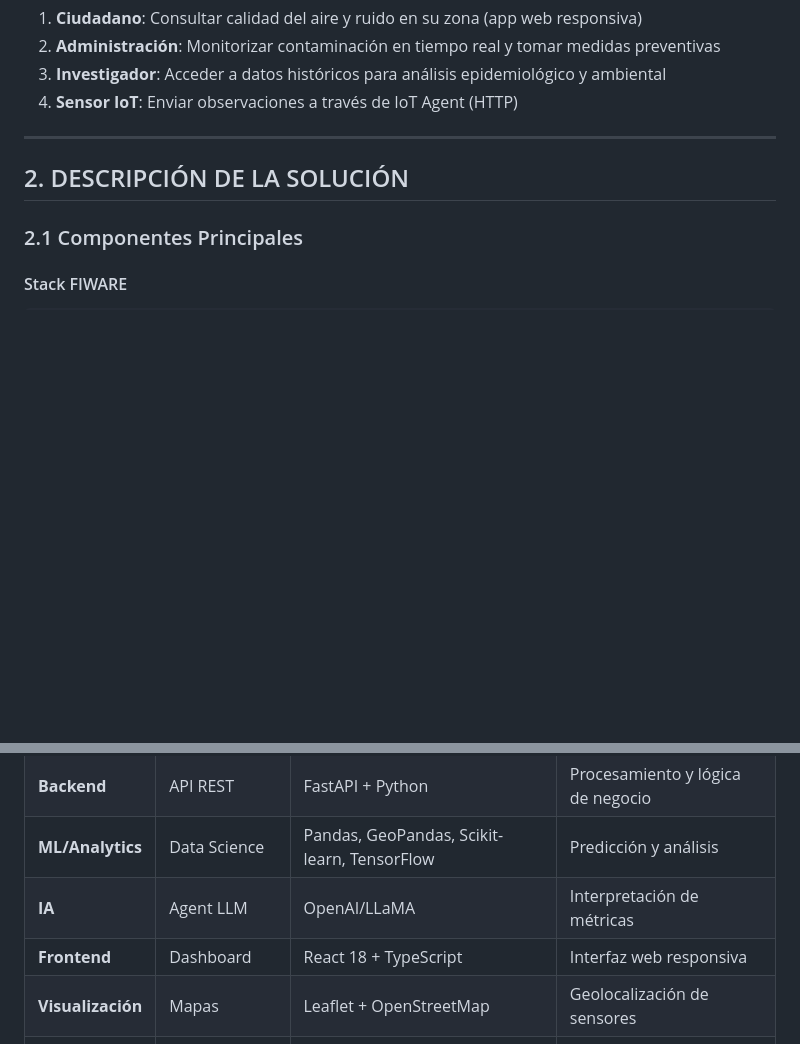
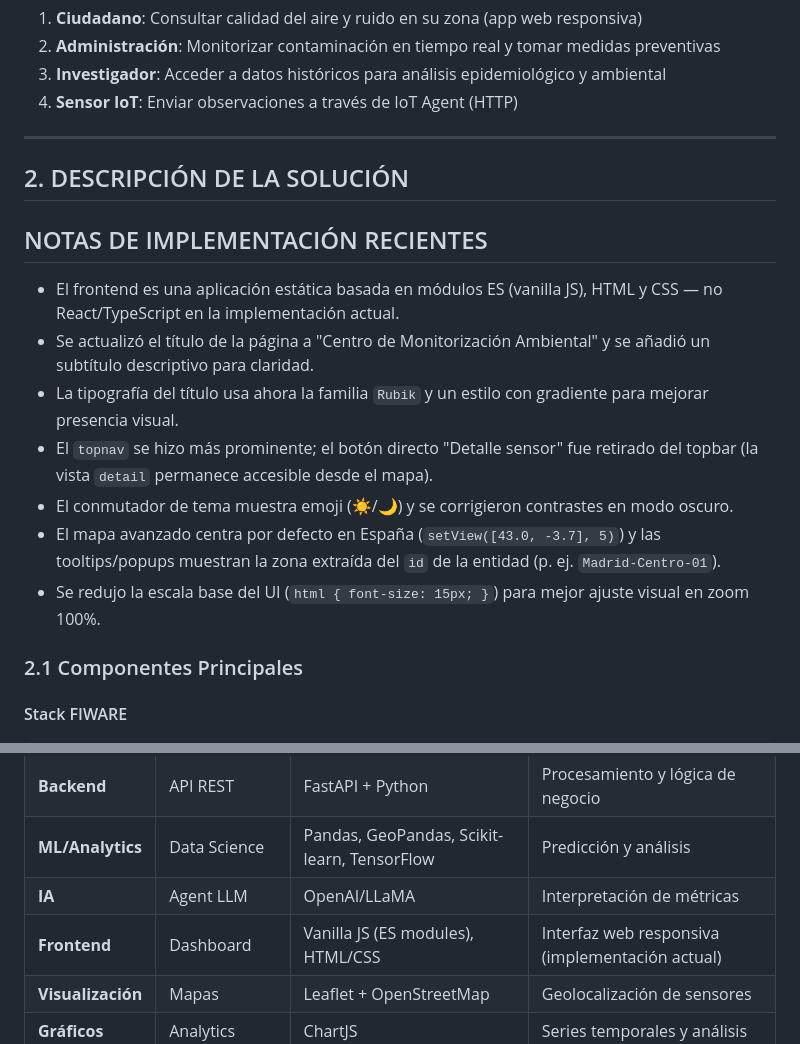
Before and after one commit to Mariahbreijo/P3_XDEI, a Markdown page: docs/PRD.md, 2 parts joined by grey strips. Drawn GitHub-style; blank space fills up the shorter version.

Commit message:
docs: actualizar PRD, arquitectura y data_model con notas de UI/UX y comportamiento del frontend

```diff
--- a/docs/PRD.md
+++ b/docs/PRD.md
@@ -54,6 +54,17 @@ La vista `Detalle de sensor` se ha ampliado con capacidades analíticas y de sal
 
 ## 2. DESCRIPCIÓN DE LA SOLUCIÓN
 
+## NOTAS DE IMPLEMENTACIÓN RECIENTES
+
+- El frontend es una aplicación estática basada en módulos ES (vanilla JS), HTML y CSS — no React/TypeScript en la implementación actual.
+- Se actualizó el título de la página a "Centro de Monitorización Ambiental" y se añadió un subtítulo descriptivo para claridad.
+- La tipografía del título usa ahora la familia `Rubik` y un estilo con gradiente para mejorar presencia visual.
+- El `topnav` se hizo más prominente; el botón directo "Detalle sensor" fue retirado del topbar (la vista `detail` permanece accesible desde el mapa).
+- El conmutador de tema muestra emoji (☀️/🌙) y se corrigieron contrastes en modo oscuro.
+- El mapa avanzado centra por defecto en España (`setView([43.0, -3.7], 5)`) y las tooltips/popups muestran la zona extraída del `id` de la entidad (p. ej. `Madrid-Centro-01`).
+- Se redujo la escala base del UI (`html { font-size: 15px; }`) para mejor ajuste visual en zoom 100%.
+
+
 ### 2.1 Componentes Principales
 
 #### Stack FIWARE
@@ -75,7 +86,7 @@ Sensor IoT → IoT Agent (HTTP) → Orion-LD Context Broker → QuantumLeap →
 | **Backend** | API REST | FastAPI + Python | Procesamiento y lógica de negocio |
 | **ML/Analytics** | Data Science | Pandas, GeoPandas, Scikit-learn, TensorFlow | Predicción y análisis |
 | **IA** | Agent LLM | OpenAI/LLaMA | Interpretación de métricas |
-| **Frontend** | Dashboard | React 18 + TypeScript | Interfaz web responsiva |
+| **Frontend** | Dashboard | Vanilla JS (ES modules), HTML/CSS | Interfaz web responsiva (implementación actual)
 | **Visualización** | Mapas | Leaflet + OpenStreetMap | Geolocalización de sensores |
 | **Gráficos** | Analytics | ChartJS | Series temporales y análisis |
 | **3D** | Experimental | ThreeJS | Visualización inmersiva (futuro) |
```
Also changed, not shown: docs/architecture.md (+10 -0 lines), docs/data_model.md (+2 -0 lines).
